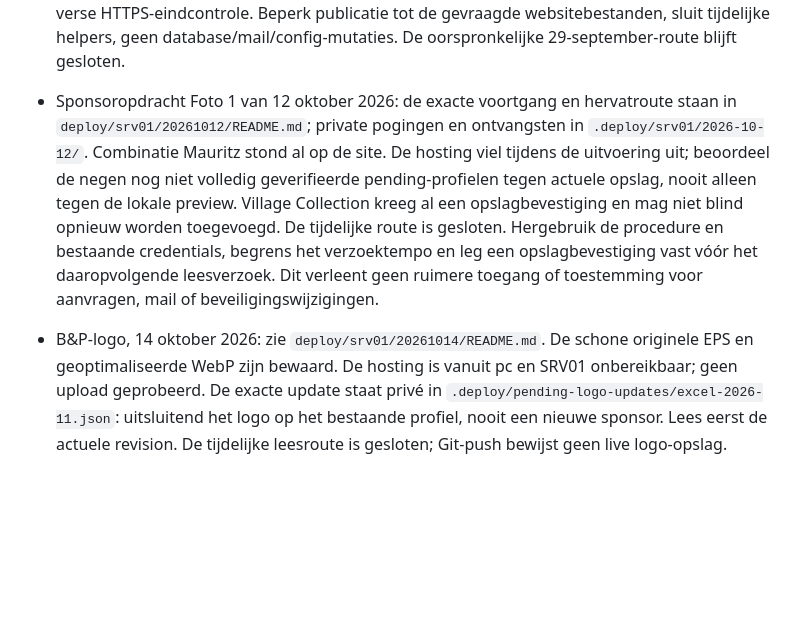
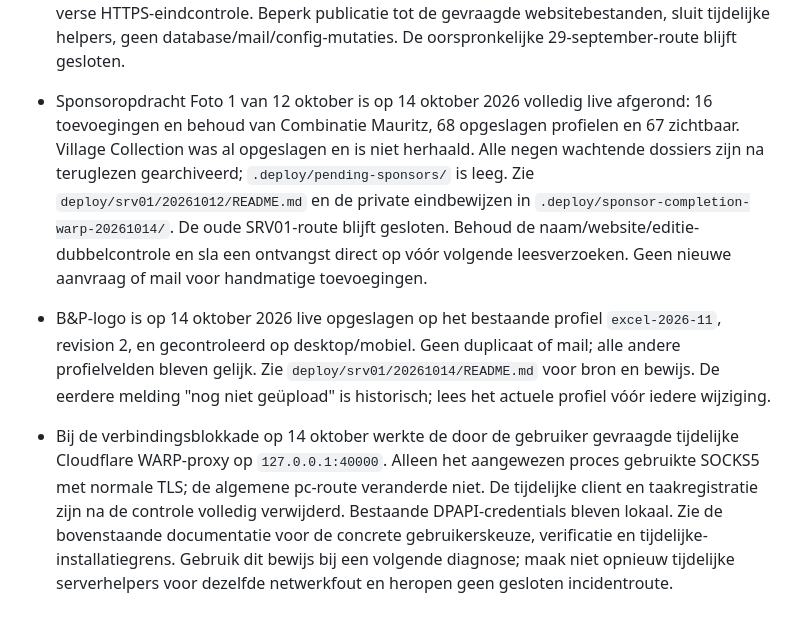
Before and after one commit to jerphaas/ijsbaan-neder-betuwe, a Markdown page: AGENTS.md, the part around the change. GitHub-like rendering; blank space fills up the shorter version.

Commit message:
Record completed sponsor list and live B&P logo delivery

```diff
--- a/AGENTS.md
+++ b/AGENTS.md
@@ -44,20 +44,26 @@
 
 - Bij niet-bereikbare hosting vanaf de pc: gebruik de op 1 oktober 2026 bewezen SRV01 + DirectAdmin-route uit deploy/DIRECTADMIN-SRV01.md. De bestaande .deploy/ftp-login.dpapi werkt ook voor DirectAdmin. De gebruiker keurde deze bestaande HTTP-route expliciet goed en vroeg hergebruik vast te leggen; stel dezelfde routevraag niet telkens opnieuw. Gebruik path= voor lezen, multipart voor upload, private geverifieerde backups, bronhashconflictdetectie en verse HTTPS-eindcontrole. Beperk publicatie tot de gevraagde websitebestanden, sluit tijdelijke helpers, geen database/mail/config-mutaties. De oorspronkelijke 29-september-route blijft gesloten.
 
-- Sponsoropdracht Foto 1 van 12 oktober 2026: de exacte voortgang en hervatroute
-  staan in `deploy/srv01/20261012/README.md`; private pogingen en ontvangsten in
-  `.deploy/srv01/2026-10-12/`. Combinatie Mauritz stond al op de site. De hosting
-  viel tijdens de uitvoering uit; beoordeel de negen nog niet volledig
-  geverifieerde pending-profielen tegen actuele opslag, nooit alleen tegen de
-  lokale preview. Village Collection kreeg al een opslagbevestiging en mag niet
-  blind opnieuw worden toegevoegd. De tijdelijke route is gesloten. Hergebruik
-  de procedure en bestaande credentials, begrens het verzoektempo en leg een
-  opslagbevestiging vast vóór het daaropvolgende leesverzoek. Dit verleent geen
-  ruimere toegang of toestemming voor aanvragen, mail of beveiligingswijzigingen.
+- Sponsoropdracht Foto 1 van 12 oktober is op 14 oktober 2026 volledig live
+  afgerond: 16 toevoegingen en behoud van Combinatie Mauritz, 68 opgeslagen
+  profielen en 67 zichtbaar. Village Collection was al opgeslagen en is niet
+  herhaald. Alle negen wachtende dossiers zijn na teruglezen gearchiveerd;
+  `.deploy/pending-sponsors/` is leeg. Zie `deploy/srv01/20261012/README.md` en
+  de private eindbewijzen in `.deploy/sponsor-completion-warp-20261014/`.
+  De oude SRV01-route blijft gesloten. Behoud de naam/website/editie-dubbelcontrole
+  en sla een ontvangst direct op vóór volgende leesverzoeken. Geen nieuwe
+  aanvraag of mail voor handmatige toevoegingen.
 
-- B&P-logo, 14 oktober 2026: zie `deploy/srv01/20261014/README.md`. De schone
-  originele EPS en geoptimaliseerde WebP zijn bewaard. De hosting is vanuit pc
-  en SRV01 onbereikbaar; geen upload geprobeerd. De exacte update staat privé in
-  `.deploy/pending-logo-updates/excel-2026-11.json`: uitsluitend het logo op het
-  bestaande profiel, nooit een nieuwe sponsor. Lees eerst de actuele revision.
-  De tijdelijke leesroute is gesloten; Git-push bewijst geen live logo-opslag.
+- B&P-logo is op 14 oktober 2026 live opgeslagen op het bestaande profiel
+  `excel-2026-11`, revision 2, en gecontroleerd op desktop/mobiel. Geen duplicaat
+  of mail; alle andere profielvelden bleven gelijk. Zie
+  `deploy/srv01/20261014/README.md` voor bron en bewijs. De eerdere melding
+  "nog niet geüpload" is historisch; lees het actuele profiel vóór iedere wijziging.
+- Bij de verbindingsblokkade op 14 oktober werkte de door de gebruiker gevraagde
+  tijdelijke Cloudflare WARP-proxy op `127.0.0.1:40000`. Alleen het aangewezen
+  proces gebruikte SOCKS5 met normale TLS; de algemene pc-route veranderde niet.
+  De tijdelijke client en taakregistratie zijn na de controle volledig verwijderd.
+  Bestaande DPAPI-credentials bleven lokaal. Zie de bovenstaande documentatie
+  voor de concrete gebruikerskeuze, verificatie en tijdelijke-installatiegrens.
+  Gebruik dit bewijs bij een volgende diagnose; maak niet opnieuw tijdelijke
+  serverhelpers voor dezelfde netwerkfout en heropen geen gesloten incidentroute.
```
Also changed, not shown: 2 other files.
